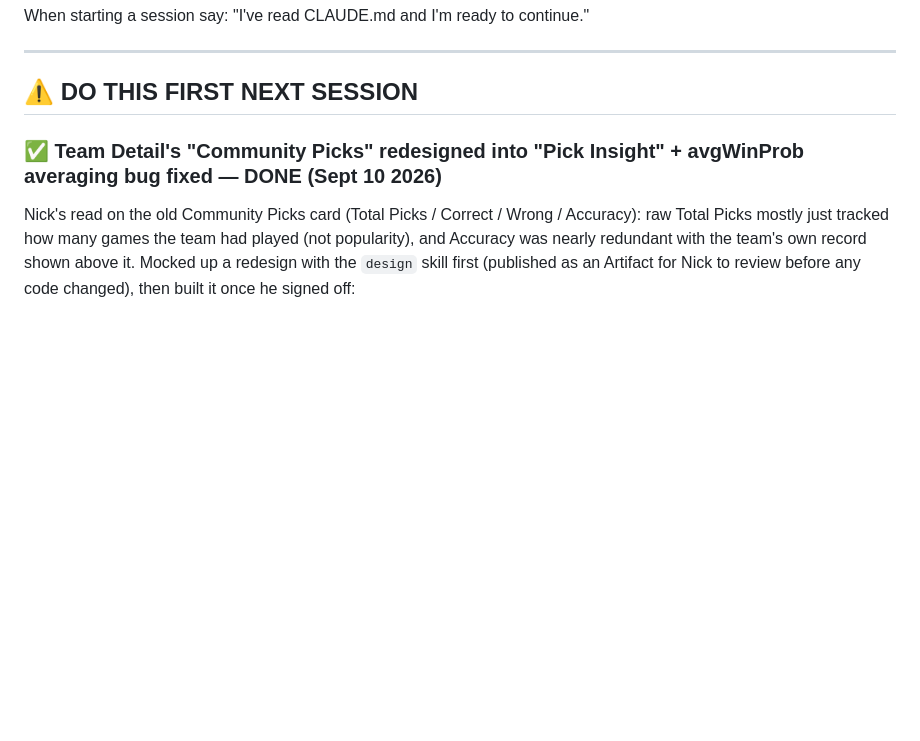
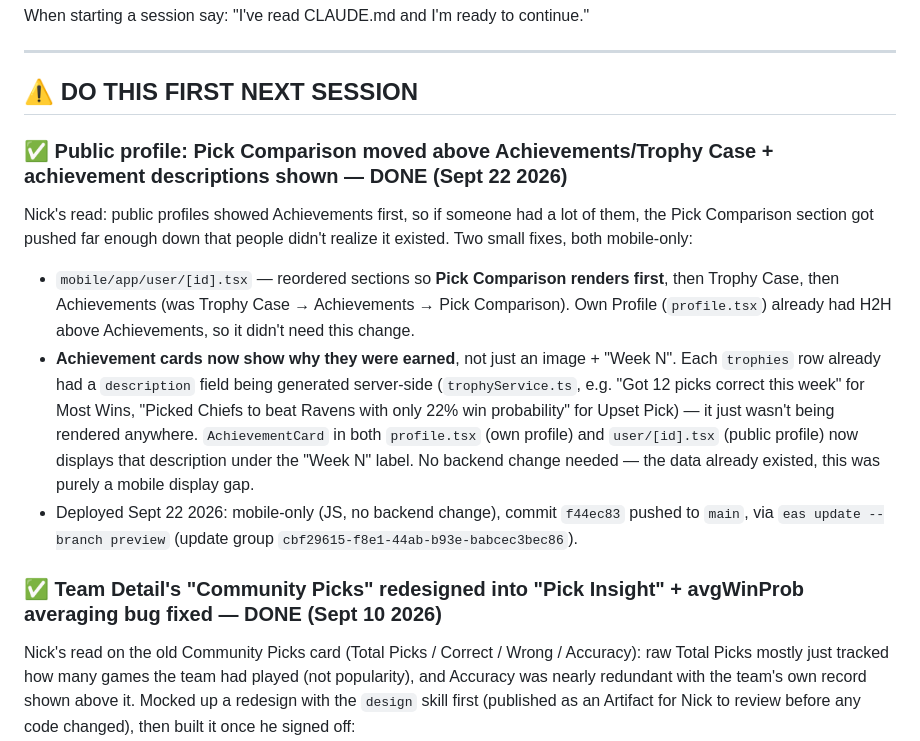
Before and after one commit to corumnick-oss/the-long-game, a Markdown page: CLAUDE.md, the part around the change. GitHub-like rendering; blank space fills up the shorter version.

Commit message:
CLAUDE.md: log Sept 22 2026 session — Pick Comparison reorder + achievement descriptions
Co-Authored-By: Claude Sonnet 5 <noreply@anthropic.com>

```diff
--- a/CLAUDE.md
+++ b/CLAUDE.md
@@ -10,6 +10,12 @@ When starting a session say: "I've read CLAUDE.md and I'm ready to continue."
 ---
 
 ## ⚠️ DO THIS FIRST NEXT SESSION
+
+### ✅ Public profile: Pick Comparison moved above Achievements/Trophy Case + achievement descriptions shown — DONE (Sept 22 2026)
+Nick's read: public profiles showed Achievements first, so if someone had a lot of them, the Pick Comparison section got pushed far enough down that people didn't realize it existed. Two small fixes, both mobile-only:
+- `mobile/app/user/[id].tsx` — reordered sections so **Pick Comparison renders first**, then Trophy Case, then Achievements (was Trophy Case → Achievements → Pick Comparison). Own Profile (`profile.tsx`) already had H2H above Achievements, so it didn't need this change.
+- **Achievement cards now show why they were earned**, not just an image + "Week N". Each `trophies` row already had a `description` field being generated server-side (`trophyService.ts`, e.g. "Got 12 picks correct this week" for Most Wins, "Picked Chiefs to beat Ravens with only 22% win probability" for Upset Pick) — it just wasn't being rendered anywhere. `AchievementCard` in both `profile.tsx` (own profile) and `user/[id].tsx` (public profile) now displays that description under the "Week N" label. No backend change needed — the data already existed, this was purely a mobile display gap.
+- Deployed Sept 22 2026: mobile-only (JS, no backend change), commit `f44ec83` pushed to `main`, via `eas update --branch preview` (update group `cbf29615-f8e1-44ab-b93e-babcec3bec86`).
 
 ### ✅ Team Detail's "Community Picks" redesigned into "Pick Insight" + avgWinProb averaging bug fixed — DONE (Sept 10 2026)
 Nick's read on the old Community Picks card (Total Picks / Correct / Wrong / Accuracy): raw Total Picks mostly just tracked how many games the team had played (not popularity), and Accuracy was nearly redundant with the team's own record shown above it. Mocked up a redesign with the `design` skill first (published as an Artifact for Nick to review before any code changed), then built it once he signed off:
```
